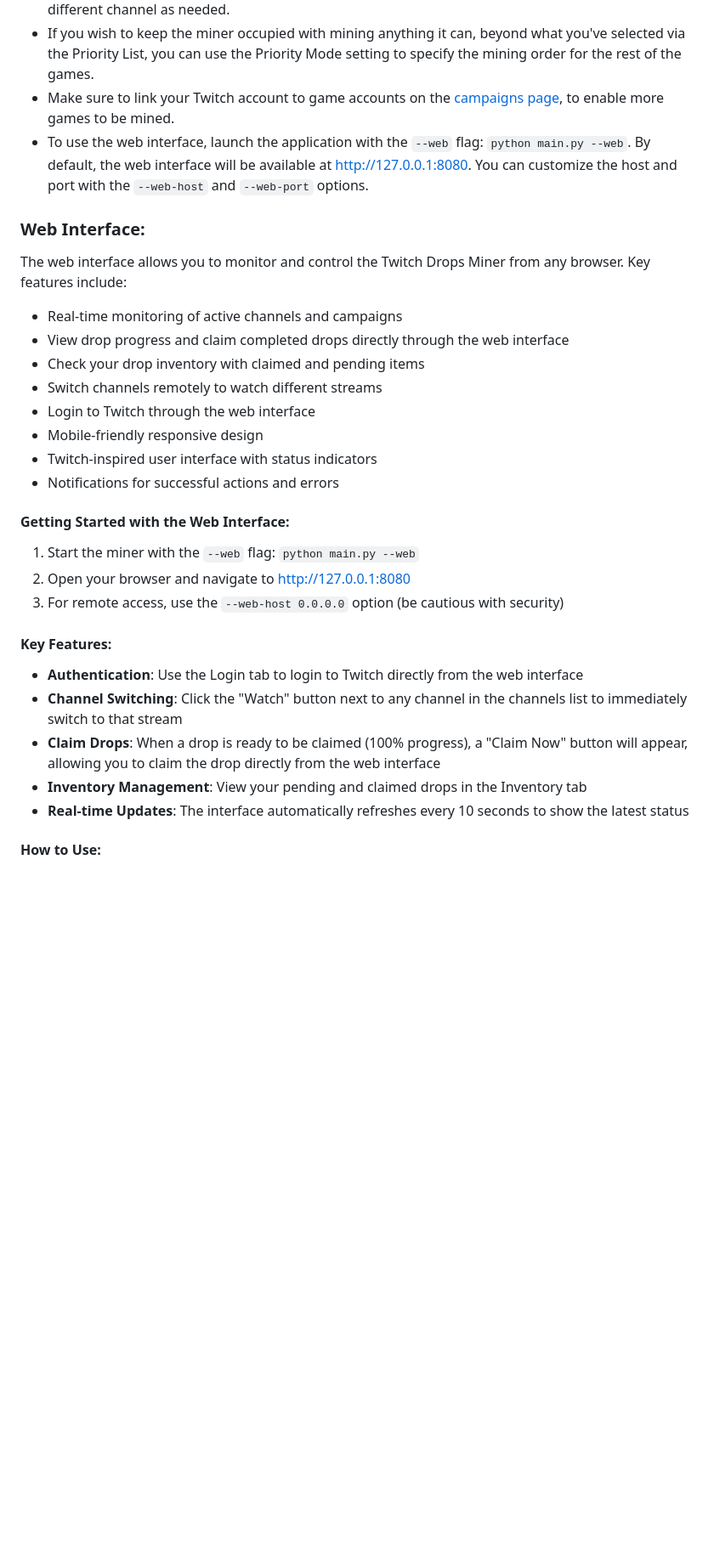
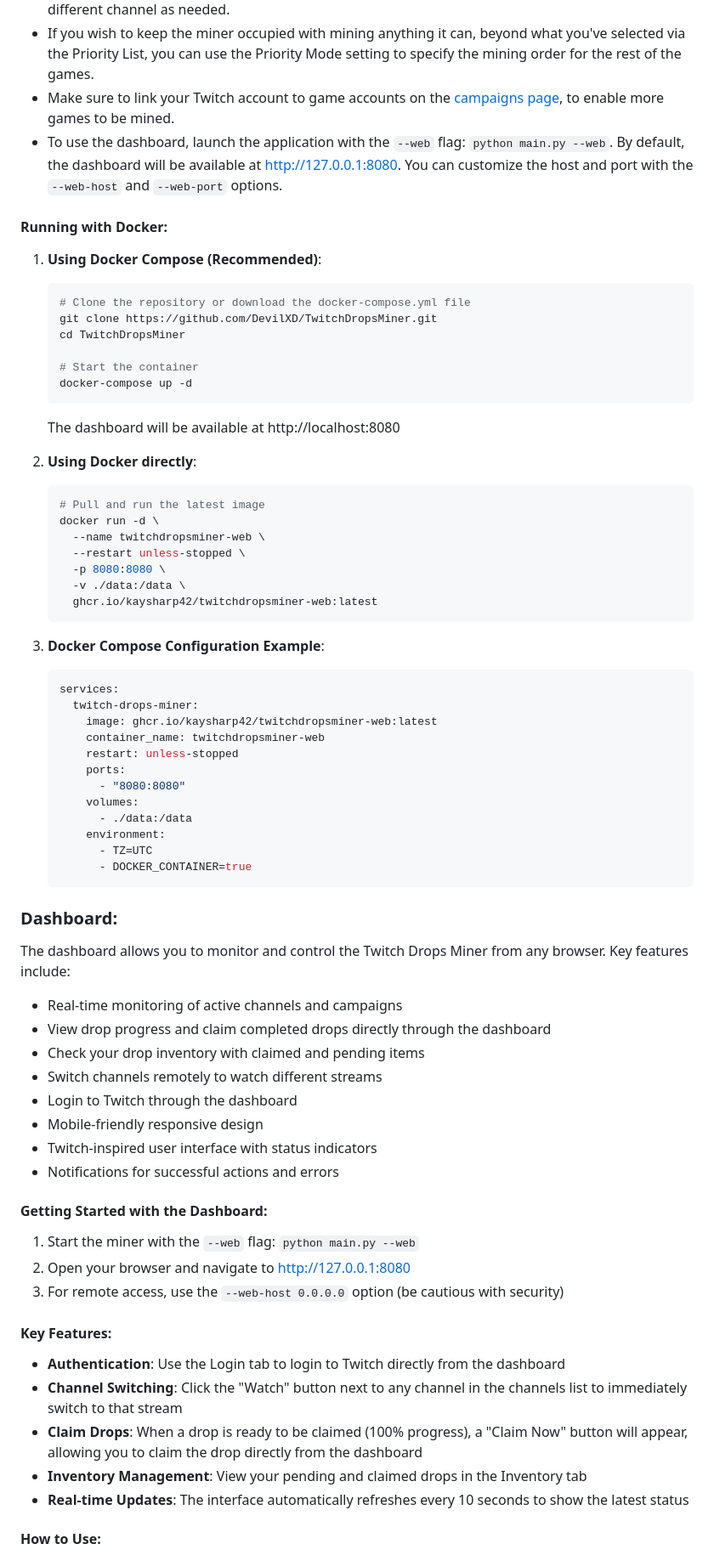
Before and after one commit to DevilXD/TwitchDropsMiner, a Markdown page: README.md, the part around the change printed below. Shown: that part at 85% size. Rendered like a GitHub page; blank space fills up the shorter version.

Commit message:
docs: update README to reflect changes from web interface to dashboard and add Docker usage instructions; add dashboard screenshots
fix: update claim button text to 'Claimed' when drop is ready

````diff
--- a/README.md
+++ b/README.md
@@ -27,22 +27,63 @@ Every several seconds, the application pretends to watch a particular stream by
 - After a successful login, the app should fetch a list of all available campaigns and games you can mine drops for - you can then select and add games of choice to the Priority List available on the Settings tab, and then press on the `Reload` button to start processing. It will fetch a list of all applicable streams it can watch, and start mining right away. You can also manually switch to a different channel as needed.
 - If you wish to keep the miner occupied with mining anything it can, beyond what you've selected via the Priority List, you can use the Priority Mode setting to specify the mining order for the rest of the games.
 - Make sure to link your Twitch account to game accounts on the [campaigns page](https://www.twitch.tv/drops/campaigns), to enable more games to be mined.
-- To use the web interface, launch the application with the `--web` flag: `python main.py --web`. By default, the web interface will be available at http://127.0.0.1:8080. You can customize the host and port with the `--web-host` and `--web-port` options.
+- To use the dashboard, launch the application with the `--web` flag: `python main.py --web`. By default, the dashboard will be available at http://127.0.0.1:8080. You can customize the host and port with the `--web-host` and `--web-port` options.
 
-### Web Interface:
+#### Running with Docker:
 
-The web interface allows you to monitor and control the Twitch Drops Miner from any browser. Key features include:
+1. **Using Docker Compose (Recommended)**:
+   ```bash
+   # Clone the repository or download the docker-compose.yml file
+   git clone https://github.com/DevilXD/TwitchDropsMiner.git
+   cd TwitchDropsMiner
+
+   # Start the container
+   docker-compose up -d
+   ```
+
+   The dashboard will be available at http://localhost:8080
+
+2. **Using Docker directly**:
+   ```bash
+   # Pull and run the latest image
+   docker run -d \
+     --name twitchdropsminer-web \
+     --restart unless-stopped \
+     -p 8080:8080 \
+     -v ./data:/data \
+     ghcr.io/kaysharp42/twitchdropsminer-web:latest
+   ```
+
+3. **Docker Compose Configuration Example**:
+   ```yaml
+   services:
+     twitch-drops-miner:
+       image: ghcr.io/kaysharp42/twitchdropsminer-web:latest
+       container_name: twitchdropsminer-web
+       restart: unless-stopped
+       ports:
+         - "8080:8080"
+       volumes:
+         - ./data:/data
+       environment:
+         - TZ=UTC
+         - DOCKER_CONTAINER=true
+   ```
+
+### Dashboard:
+
+The dashboard allows you to monitor and control the Twitch Drops Miner from any browser. Key features include:
 
 - Real-time monitoring of active channels and campaigns
-- View drop progress and claim completed drops directly through the web interface
+- View drop progress and claim completed drops directly through the dashboard
 - Check your drop inventory with claimed and pending items
 - Switch channels remotely to watch different streams
-- Login to Twitch through the web interface
+- Login to Twitch through the dashboard
 - Mobile-friendly responsive design
 - Twitch-inspired user interface with status indicators
 - Notifications for successful actions and errors
 
-#### Getting Started with the Web Interface:
+#### Getting Started with the Dashboard:
 
 1. Start the miner with the `--web` flag: `python main.py --web`
 2. Open your browser and navigate to http://127.0.0.1:8080
@@ -50,9 +91,9 @@ The web interface allows you to monitor and control the Twitch Drops Miner from
 
 #### Key Features:
 
-- **Authentication**: Use the Login tab to login to Twitch directly from the web interface
+- **Authentication**: Use the Login tab to login to Twitch directly from the dashboard
 - **Channel Switching**: Click the "Watch" button next to any channel in the channels list to immediately switch to that stream
-- **Claim Drops**: When a drop is ready to be claimed (100% progress), a "Claim Now" button will appear, allowing you to claim the drop directly from the web interface
+- **Claim Drops**: When a drop is ready to be claimed (100% progress), a "Claim Now" button will appear, allowing you to claim the drop directly from the dashboard
 - **Inventory Management**: View your pending and claimed drops in the Inventory tab
 - **Real-time Updates**: The interface automatically refreshes every 10 seconds to show the latest status
 
````
Also changed, not shown: other parts of README.md (+6 -1 lines), appimage/TDM_dark-mode.png (added), appimage/TDM_white-mode.png (added), 1 other file.
